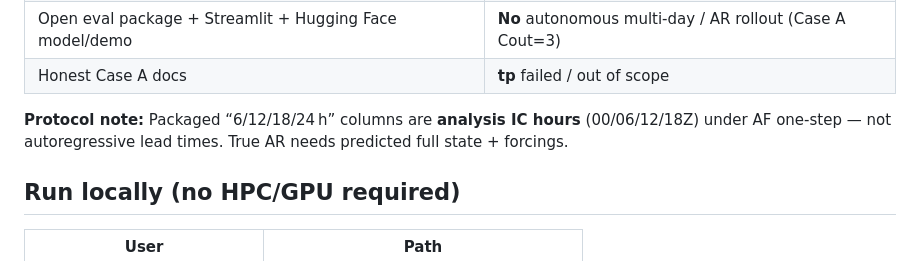
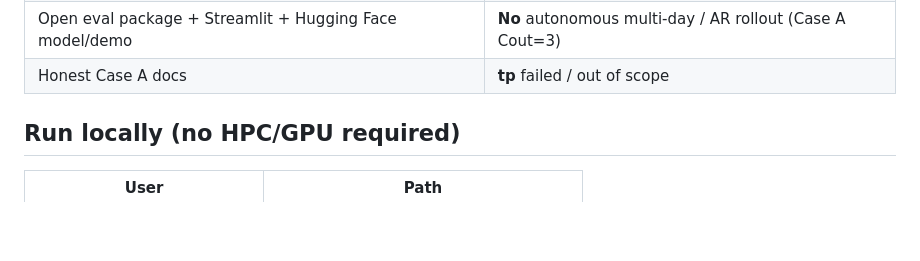
Before and after one commit to msovara/lapai-forecast-africa, a Markdown page: README.md, the part around the change. Drawn GitHub-style; blank space fills up the shorter version.

Commit message:
Drop the IC-hour protocol note from the public README.
Co-authored-by: Cursor <cursoragent@cursor.com>

```diff
--- a/README.md
+++ b/README.md
@@ -31,8 +31,6 @@ Canonical repo: [github.com/msovara/lapai-forecast-africa](https://github.com/ms
 | Strong AF **00Z IC** one-step t2m (RMSE≈1.38 °C; ACC≈0.97; ~+42% vs persistence) | **06Z IC** one-step cold-bias pathology (all 61 inits); 12Z/18Z partial recovery |
 | Open eval package + Streamlit + Hugging Face model/demo | **No** autonomous multi-day / AR rollout (Case A Cout=3) |
 | Honest Case A docs | **tp** failed / out of scope |
-
-**Protocol note:** Packaged “6/12/18/24 h” columns are **analysis IC hours** (00/06/12/18Z) under AF one-step — not autoregressive lead times. True AR needs predicted full state + forcings.
 
 ## Run locally (no HPC/GPU required)
 
```
